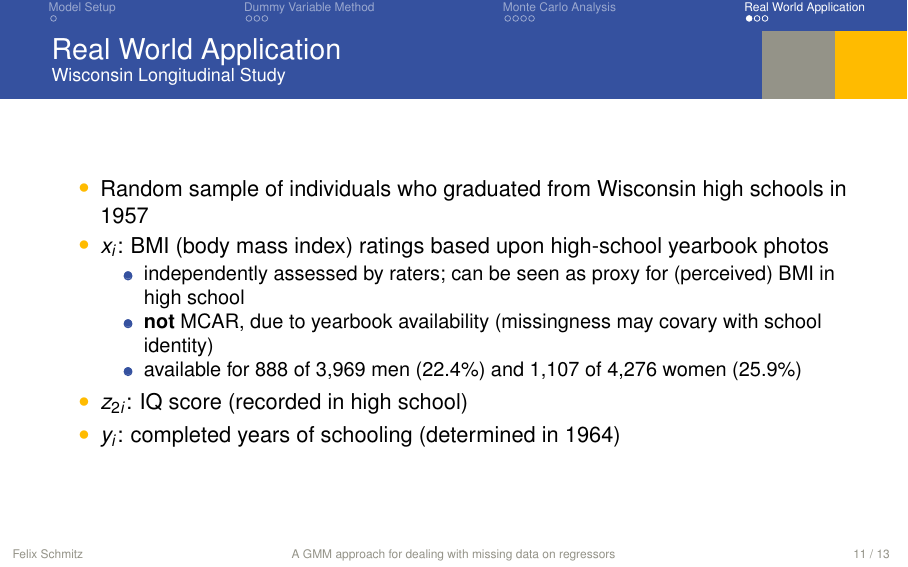
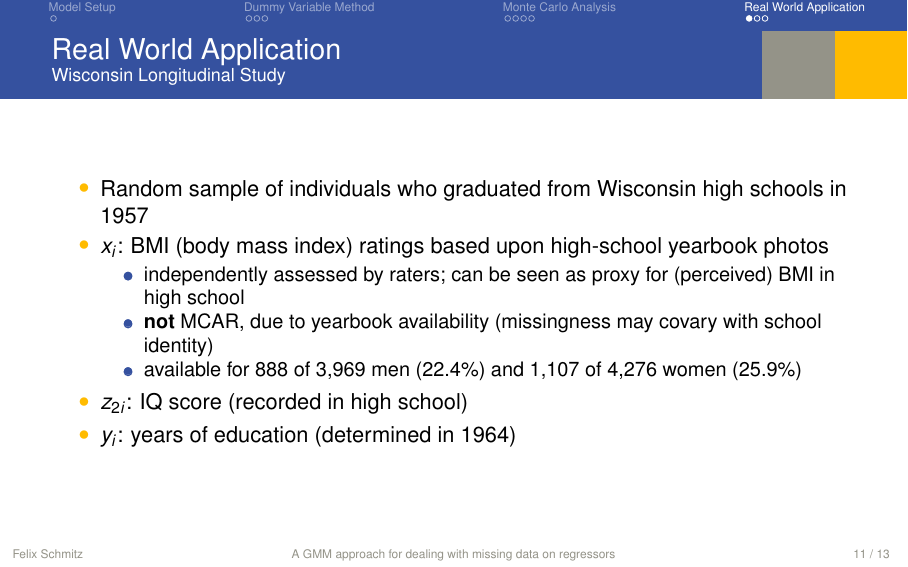
Before and after one commit to felixschmitz/missing-data-gmm, LaTeX slides (documents/presentation.tex): page 26 of 28. Compiled offline with pdfLaTeX.

Commit message:
Presentation fix variable definitions.

```diff
--- a/documents/presentation.tex
+++ b/documents/presentation.tex
@@ -193,7 +193,7 @@
 
 		\item<3-> $z_{2i}$: IQ score (recorded in high school)
 
-		\item<4-> $y_i$: completed years of schooling (determined in 1964)
+		\item<4-> $y_i$: years of education (determined in 1964)
 	\end{itemize}
 \end{frame}
 
```
